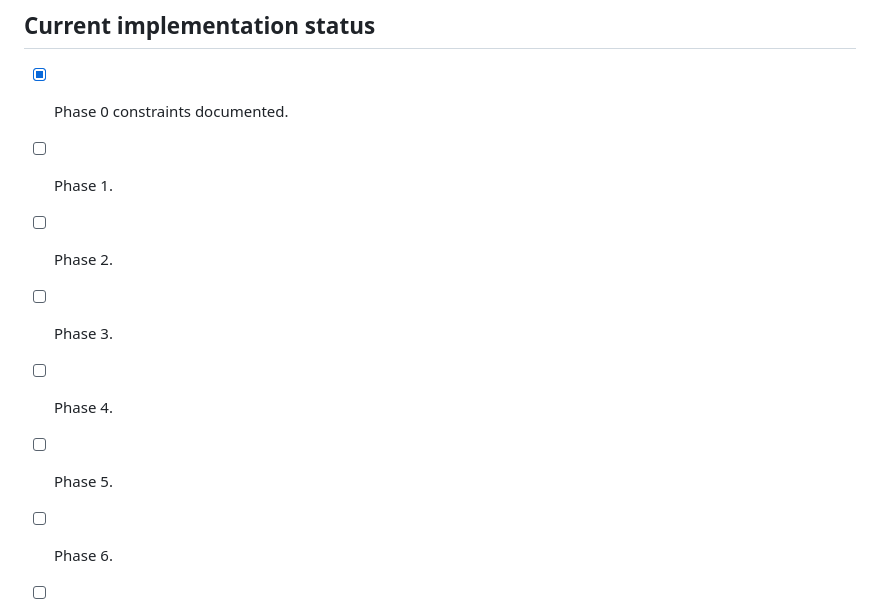
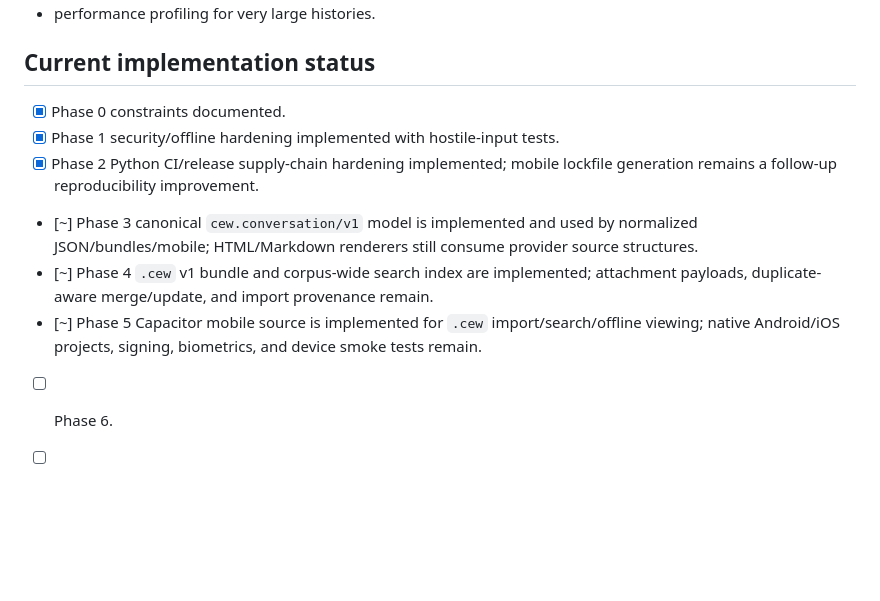
Before and after one commit to ngallodev-software/conversation-export-workbench, a Markdown page: docs/UPGRADE_PLAN.md, the part around the change. Drawn GitHub-style; blank space fills up the shorter version.

Commit message:
Record implemented upgrade phases

```diff
--- a/docs/UPGRADE_PLAN.md
+++ b/docs/UPGRADE_PLAN.md
@@ -105,10 +105,10 @@ Prefer sharing parser logic rather than maintaining three independent mobile imp
 ## Current implementation status
 
 - [x] Phase 0 constraints documented.
-- [ ] Phase 1.
-- [ ] Phase 2.
-- [ ] Phase 3.
-- [ ] Phase 4.
-- [ ] Phase 5.
+- [x] Phase 1 security/offline hardening implemented with hostile-input tests.
+- [x] Phase 2 Python CI/release supply-chain hardening implemented; mobile lockfile generation remains a follow-up reproducibility improvement.
+- [~] Phase 3 canonical `cew.conversation/v1` model is implemented and used by normalized JSON/bundles/mobile; HTML/Markdown renderers still consume provider source structures.
+- [~] Phase 4 `.cew` v1 bundle and corpus-wide search index are implemented; attachment payloads, duplicate-aware merge/update, and import provenance remain.
+- [~] Phase 5 Capacitor mobile source is implemented for `.cew` import/search/offline viewing; native Android/iOS projects, signing, biometrics, and device smoke tests remain.
 - [ ] Phase 6.
 - [ ] Phase 7.
```
